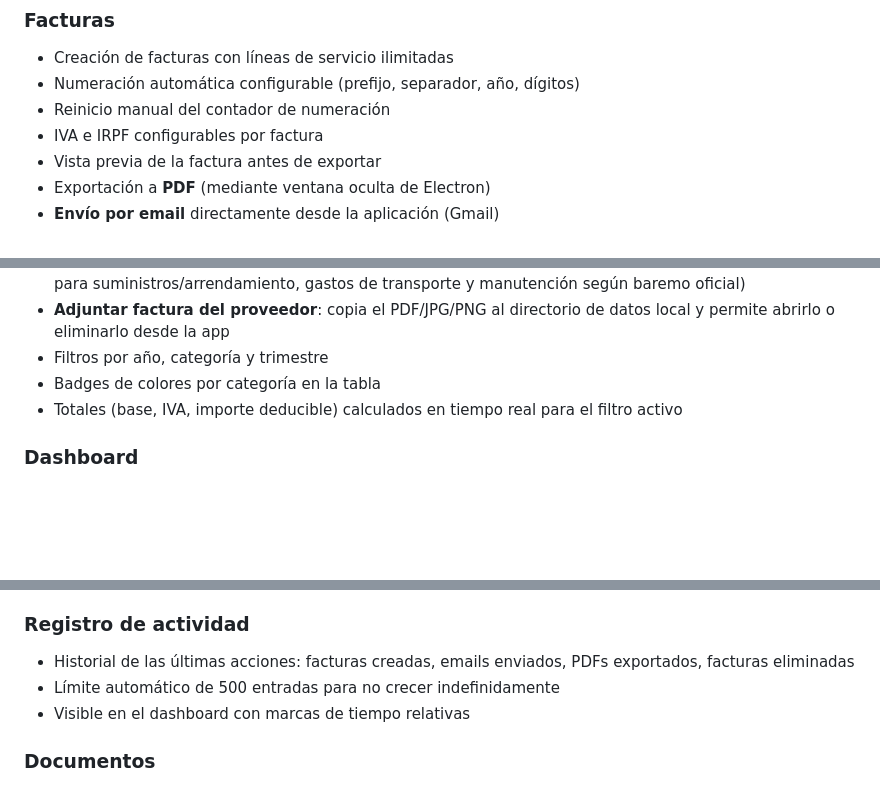
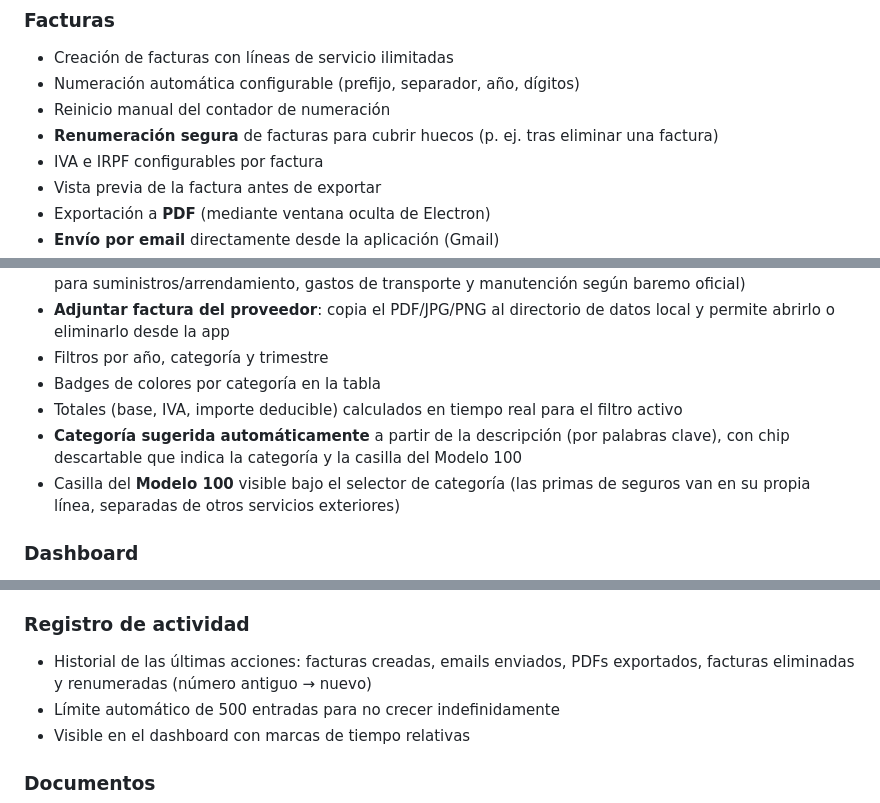
Before and after one commit to enpi/Clarifactu, a Markdown page: README.md, 3 parts joined by grey strips. GitHub-like rendering; blank space fills up the shorter version.

```diff
--- a/README.md
+++ b/README.md
@@ -34,6 +36,7 @@ Aplicación de escritorio para gestión de facturación orientada a profesionale
 - Creación de facturas con líneas de servicio ilimitadas
 - Numeración automática configurable (prefijo, separador, año, dígitos)
 - Reinicio manual del contador de numeración
+- **Renumeración segura** de facturas para cubrir huecos (p. ej. tras eliminar una factura)
 - IVA e IRPF configurables por factura
 - Vista previa de la factura antes de exportar
 - Exportación a **PDF** (mediante ventana oculta de Electron)
@@ -79,6 +82,8 @@ Aplicación de escritorio para gestión de facturación orientada a profesionale
 - Filtros por año, categoría y trimestre
 - Badges de colores por categoría en la tabla
 - Totales (base, IVA, importe deducible) calculados en tiempo real para el filtro activo
+- **Categoría sugerida automáticamente** a partir de la descripción (por palabras clave), con chip descartable que indica la categoría y la casilla del Modelo 100
+- Casilla del **Modelo 100** visible bajo el selector de categoría (las primas de seguros van en su propia línea, separadas de otros servicios exteriores)
 
 ### Dashboard
 - Resumen del año: facturado, nº facturas, clientes, servicios, documentos totales y documentos enviados este mes
@@ -110,7 +116,7 @@ Aplicación de escritorio para gestión de facturación orientada a profesionale
 - **?** — mostrar ayuda de atajos
 
 ### Registro de actividad
-- Historial de las últimas acciones: facturas creadas, emails enviados, PDFs exportados, facturas eliminadas
+- Historial de las últimas acciones: facturas creadas, emails enviados, PDFs exportados, facturas eliminadas y renumeradas (número antiguo → nuevo)
 - Límite automático de 500 entradas para no crecer indefinidamente
 - Visible en el dashboard con marcas de tiempo relativas
 
```
Also changed, not shown: other parts of README.md (+33 -3 lines).
